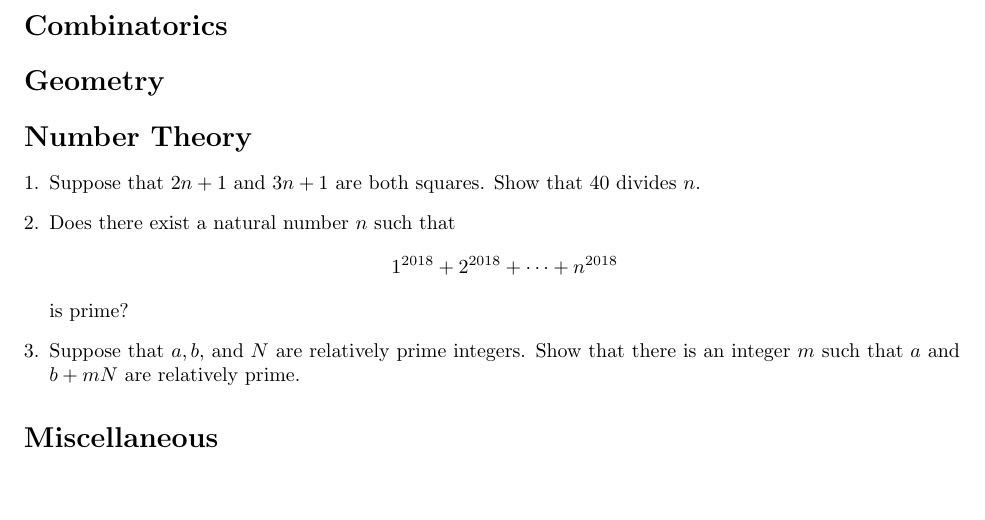
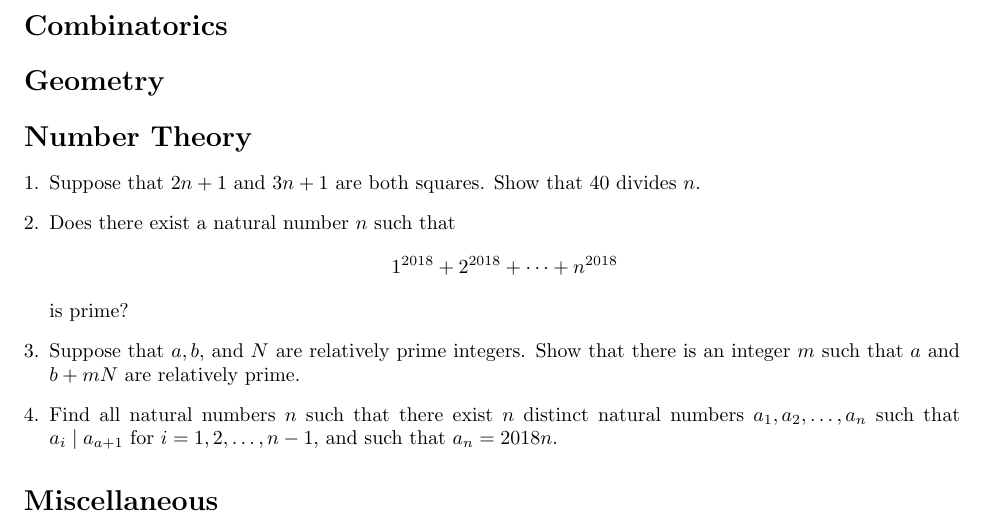
Before and after one commit to dlnnlsn/best_year_evar_18-19, a LaTeX document (problem_pool/senior.tex): part of the page, cut so that both start at the same text, the shorter picture padded with empty space. Compiled offline with pdfLaTeX.

Commit message:
Number theory problem for the pool.

```diff
--- a/problem_pool/senior.tex
+++ b/problem_pool/senior.tex
@@ -56,6 +56,10 @@ is prime?
 Suppose that $a, b$, and $N$ are relatively prime integers. Show that there is an integer $m$ such that $a$ and $b + mN$ are relatively prime.
 
 
+\item % Dylan
+Find all natural numbers $n$ such that there exist $n$ distinct natural numbers $a_1, a_2, \dots, a_n$ such that $a_{i} \mid a_{a + 1}$ for $i = 1, 2, \dots, n-1$, and such that $a_n = 2018 n$.
+
+
 \end{enumerate}
 
 \section*{Miscellaneous}
```
Also changed, not shown: problem_pool/senior.tex (6 more changed lines).
